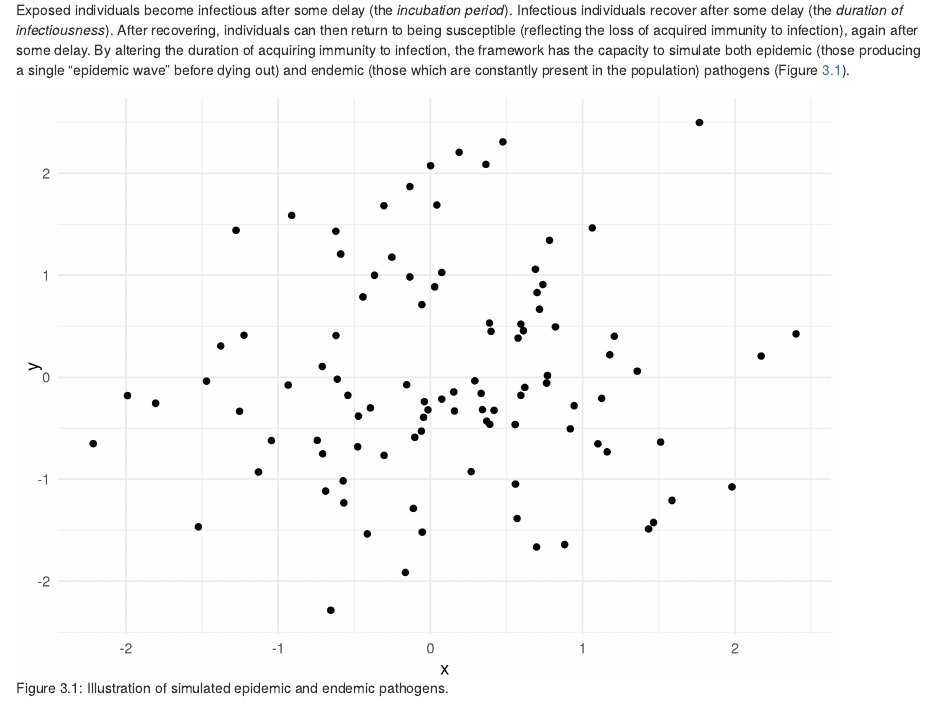
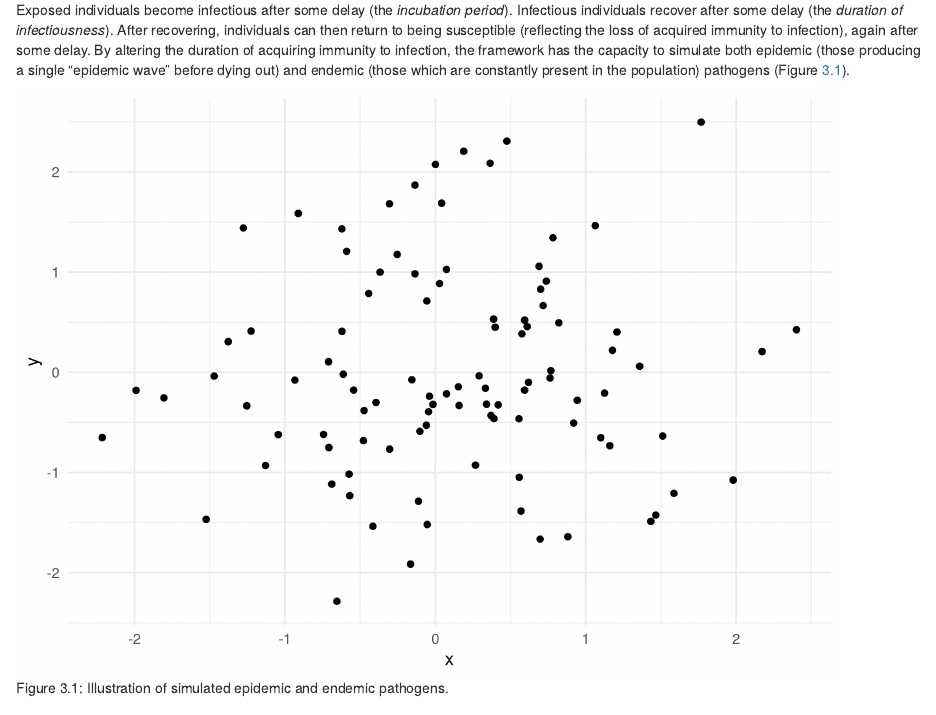
Before and after one commit to mrc-ide/helios, an R Markdown document (vignettes/blueprint-1.Rmd): the page in a window 1100 px wide, from 2600 px down. Rendered offline with R 4.5, knitr and Pandoc, with nearby package versions; some code elsewhere in the file could not run offline.

Commit message:
Change document type to html_document2 to avoid figure rendering issue in html_vignette2

```diff
--- a/vignettes/blueprint-1.Rmd
+++ b/vignettes/blueprint-1.Rmd
@@ -3,7 +3,7 @@ title: "Assessing far UVC interventions with an individual based infectious dise
 author:
   - Charlie Whittaker^[Imperial College London], Tom Brewer^[Imperial College London], Adam Howes^[Independent]
 output:
-  bookdown::html_vignette2:
+  bookdown::html_document2:
     fig_caption: yes
     number_sections: yes
 pkgdown:
```
